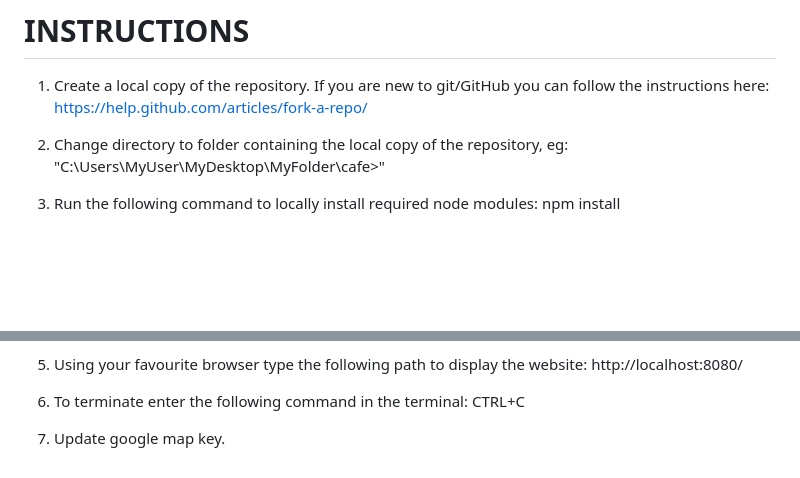
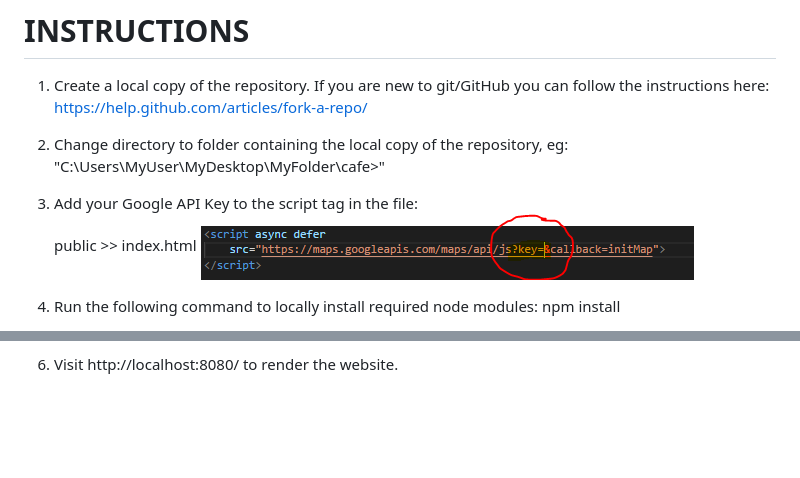
Before and after one commit to LuisaTu2/cafe-website, a Markdown page: README.md, 2 parts joined by grey strips. GitHub-like rendering; pictures changed too: gKey.PNG (added); blank space fills up the shorter version.

Commit message:
Updated README with guidance to Google API key replacement

```diff
--- a/README.md
+++ b/README.md
@@ -8,6 +8,10 @@ Mock-up of a coffee shop website written in HTML, CSS, Javascript, Node.js and V
 2. Change directory to folder containing the local copy of the repository, eg:
    "C:\Users\MyUser\MyDesktop\MyFolder\cafe>"
 
+3. Add your Google API Key to the script tag in the file: <br>
+    public >> index.html
+    ![Insert gKey](gKey.PNG)
+
 3. Run the following command to locally install required node modules:
    npm install
 
@@ -15,9 +19,3 @@ Mock-up of a coffee shop website written in HTML, CSS, Javascript, Node.js and V
    node server.js
 
-5. Using your favourite browser type the following path to display the website:
-   http://localhost:8080/
-
-6. To terminate enter the following command in the terminal:
-   CTRL+C
-
-7. Update google map key.
+5. Visit http://localhost:8080/ to render the website.
```
Also changed, not shown: other parts of README.md (+1 -1 lines).
